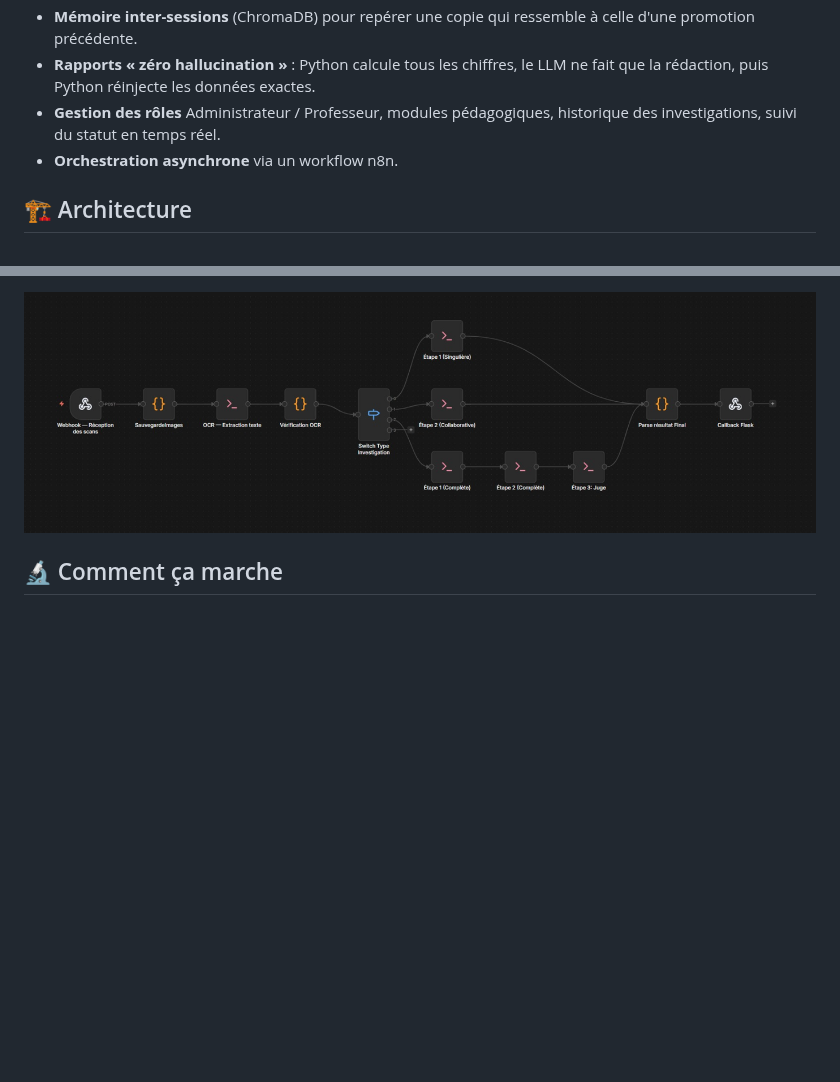
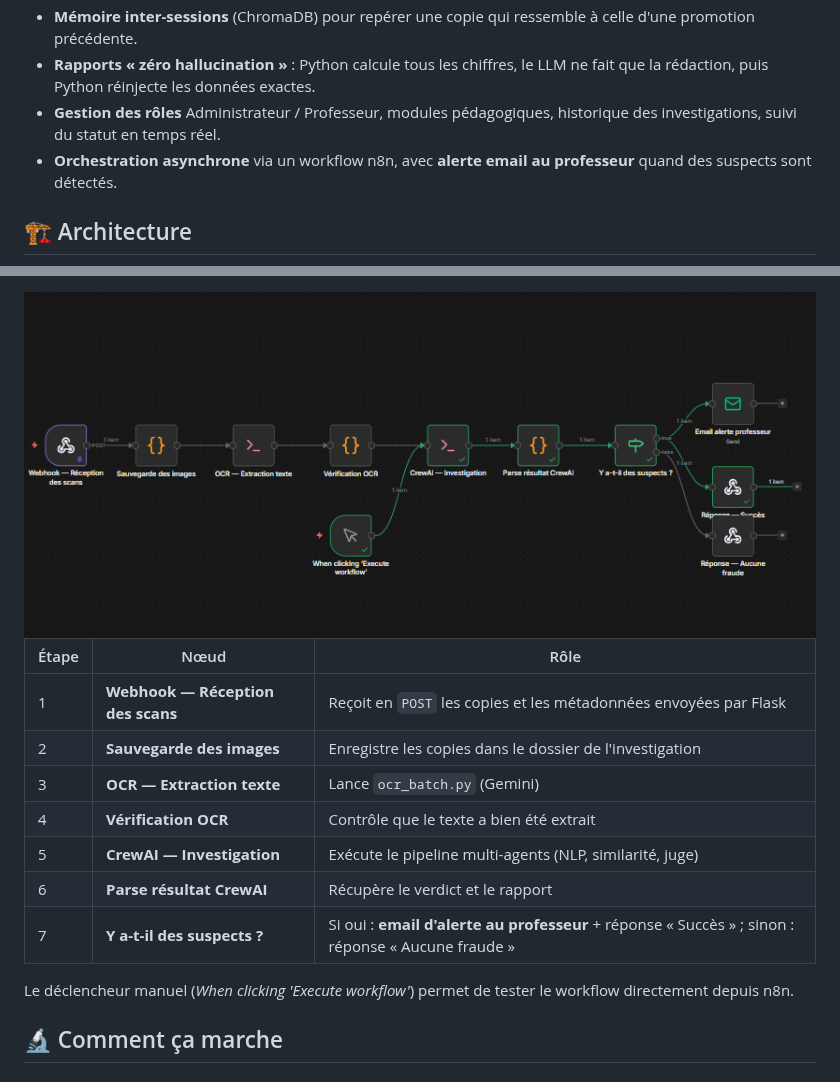
Before and after one commit to h-4mza/CheatTrace, a Markdown page: README.md, 2 parts joined by grey strips. Rendered like a GitHub page; pictures changed too: docs/assets/workflow-n8n.png; folded sections open; blank space fills up the shorter version.

Commit message:
docs: capture et description du workflow n8n dans le README
Co-Authored-By: Claude Opus 5.5 <noreply@anthropic.com>
Claude-Session: https://claude.ai/code/session_01J8o4oDS6KeZQoqzRNyKKTV

```diff
--- a/README.md
+++ b/README.md
@@ -82,7 +82,7 @@ La plateforme reste un **outil d'aide à la décision** : elle fournit des preuv
 - **Mémoire inter-sessions** (ChromaDB) pour repérer une copie qui ressemble à celle d'une promotion précédente.
 - **Rapports « zéro hallucination »** : Python calcule tous les chiffres, le LLM ne fait que la rédaction, puis Python réinjecte les données exactes.
 - **Gestion des rôles** Administrateur / Professeur, modules pédagogiques, historique des investigations, suivi du statut en temps réel.
-- **Orchestration asynchrone** via un workflow n8n.
+- **Orchestration asynchrone** via un workflow n8n, avec **alerte email au professeur** quand des suspects sont détectés.
 
 ## 🏗️ Architecture
 
@@ -115,5 +114,16 @@ Le projet est organisé en trois pôles :
 <img src="docs/assets/workflow-n8n.png" alt="Workflow n8n">
-</details>
+
+| Étape | Nœud | Rôle |
+|---|---|---|
+| 1 | **Webhook — Réception des scans** | Reçoit en `POST` les copies et les métadonnées envoyées par Flask |
+| 2 | **Sauvegarde des images** | Enregistre les copies dans le dossier de l'investigation |
+| 3 | **OCR — Extraction texte** | Lance `ocr_batch.py` (Gemini) |
+| 4 | **Vérification OCR** | Contrôle que le texte a bien été extrait |
+| 5 | **CrewAI — Investigation** | Exécute le pipeline multi-agents (NLP, similarité, juge) |
+| 6 | **Parse résultat CrewAI** | Récupère le verdict et le rapport |
+| 7 | **Y a-t-il des suspects ?** | Si oui : **email d'alerte au professeur** + réponse « Succès » ; sinon : réponse « Aucune fraude » |
+
+Le déclencheur manuel (*When clicking 'Execute workflow'*) permet de tester le workflow directement depuis n8n.
 
 ## 🔬 Comment ça marche
 
```
Also changed, not shown: other parts of README.md (+2 -3 lines).
